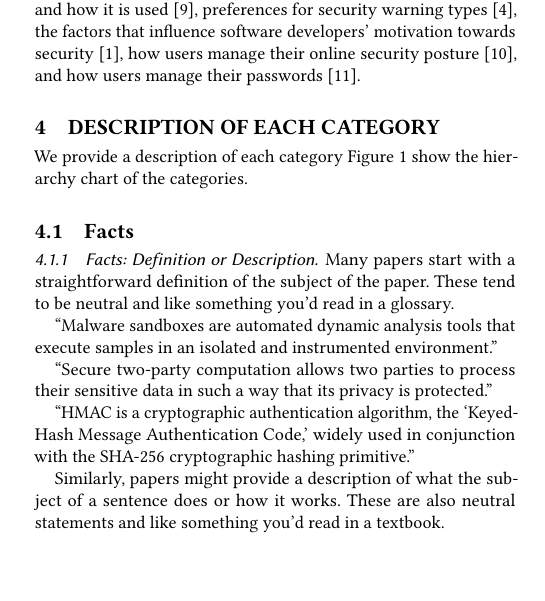
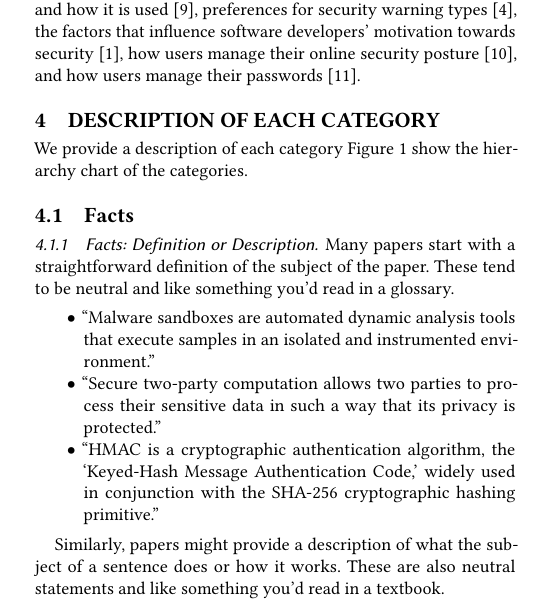
Before and after one commit to MadibaGroup/2020-Opening, a LaTeX paper (sigite/main.tex): part of one column of page 1 of 4, cut so that both start at the same text, the shorter picture padded with empty space. Compiled offline with pdfLaTeX.

Commit message:
bullet list

```diff
--- a/sigite/main.tex
+++ b/sigite/main.tex
@@ -191,13 +191,19 @@
 
 	Many papers start with a straightforward definition of the subject of the paper. These tend to be neutral and like something you’d read in a glossary.
 
-	``Malware sandboxes are automated dynamic analysis tools that execute samples in an isolated and instrumented environment.''
+\begin{itemize}
 
-	``Secure two-party computation allows two parties to process their sensitive data in such a way that its privacy is protected.''
+\item	``Malware sandboxes are automated dynamic analysis tools that execute samples in an isolated and instrumented environment.''
 
-	``HMAC is a cryptographic authentication algorithm, the ‘Keyed-Hash Message Authentication Code,’ widely used in conjunction with the SHA-256 cryptographic hashing primitive.''
+\item	``Secure two-party computation allows two parties to process their sensitive data in such a way that its privacy is protected.''
+
+\item	``HMAC is a cryptographic authentication algorithm, the ‘Keyed-Hash Message Authentication Code,’ widely used in conjunction with the SHA-256 cryptographic hashing primitive.''
+
+\end{itemize}
 
 	Similarly, papers might provide a description of what the subject of a sentence does or how it works. These are also neutral statements and like something you’d read in a textbook.
+
+
 
 	``Traditionally, digital investigations have aimed to recover evidence of a cyber-crime or perform incident response via analysis of non-volatile storage.''
 
```
Also changed, not shown: sigite/main.pdf, 5 other files.
